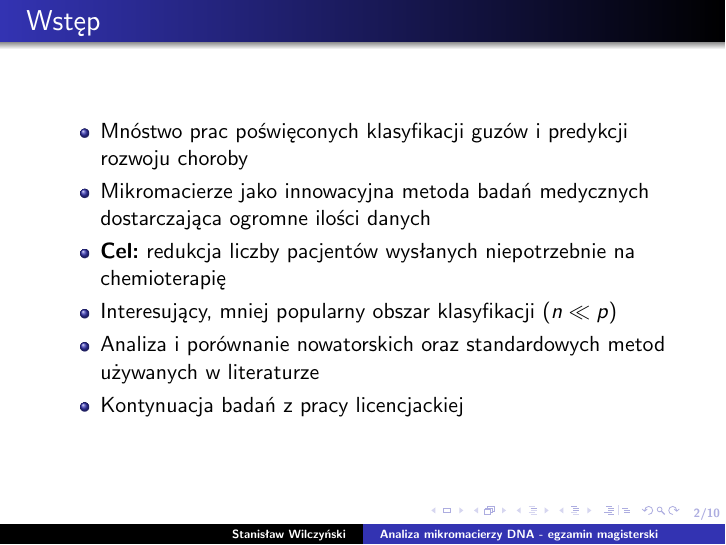
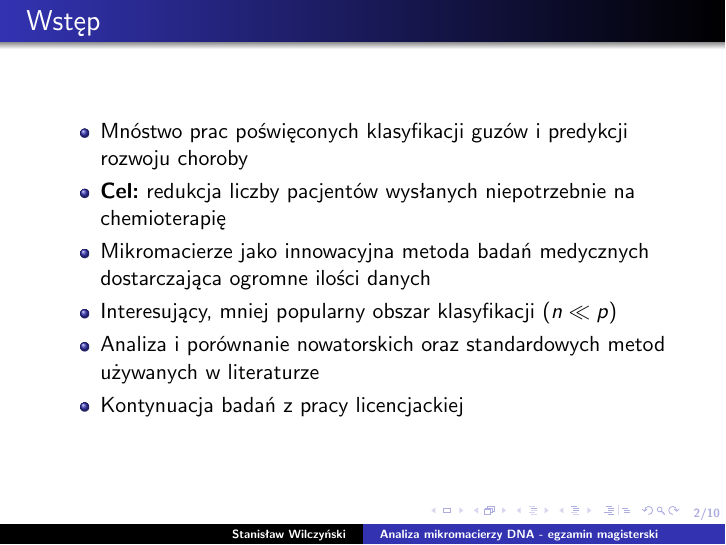
Before and after one commit to sjwilczynski/thesis, LaTeX slides (presentation.tex): page 2 of 23. Compiled offline with pdfLaTeX.

Commit message:
Update on Overleaf.

```diff
--- a/presentation.tex
+++ b/presentation.tex
@@ -64,8 +64,8 @@
 \begin{frame}{Wstęp}
 \begin{itemize}
     \item Mnóstwo prac poświęconych klasyfikacji guzów i predykcji rozwoju choroby
+    \item \textbf{Cel:} redukcja liczby pacjentów wysłanych niepotrzebnie na chemioterapię
     \item Mikromacierze jako innowacyjna metoda badań medycznych dostarczająca ogromne ilości danych
-    \item \textbf{Cel:} redukcja liczby pacjentów wysłanych niepotrzebnie na chemioterapię
     \item Interesujący, mniej popularny obszar klasyfikacji ($n \ll p$)
     \item Analiza i porównanie nowatorskich oraz standardowych metod używanych w literaturze
     \item Kontynuacja badań z pracy licencjackiej
```
